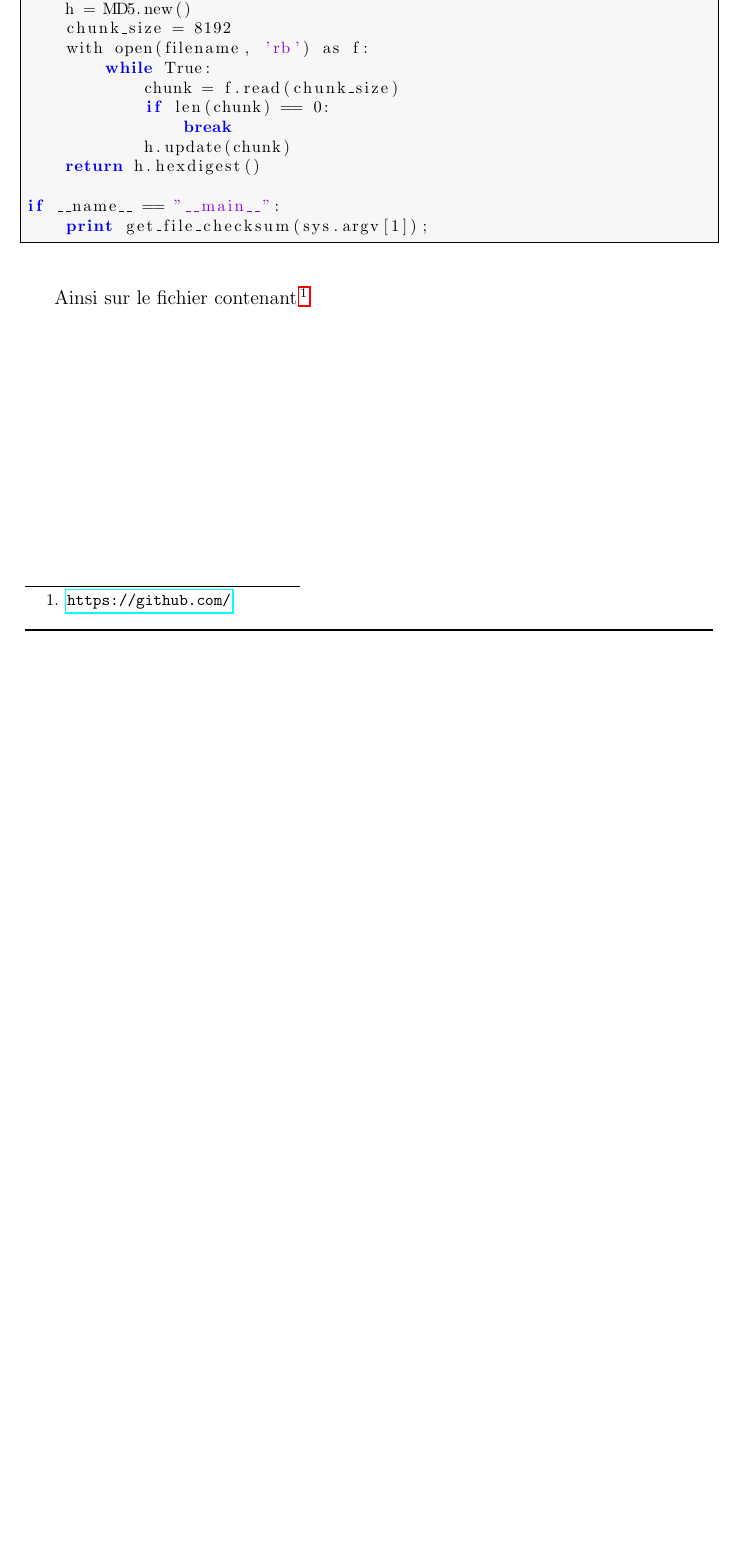
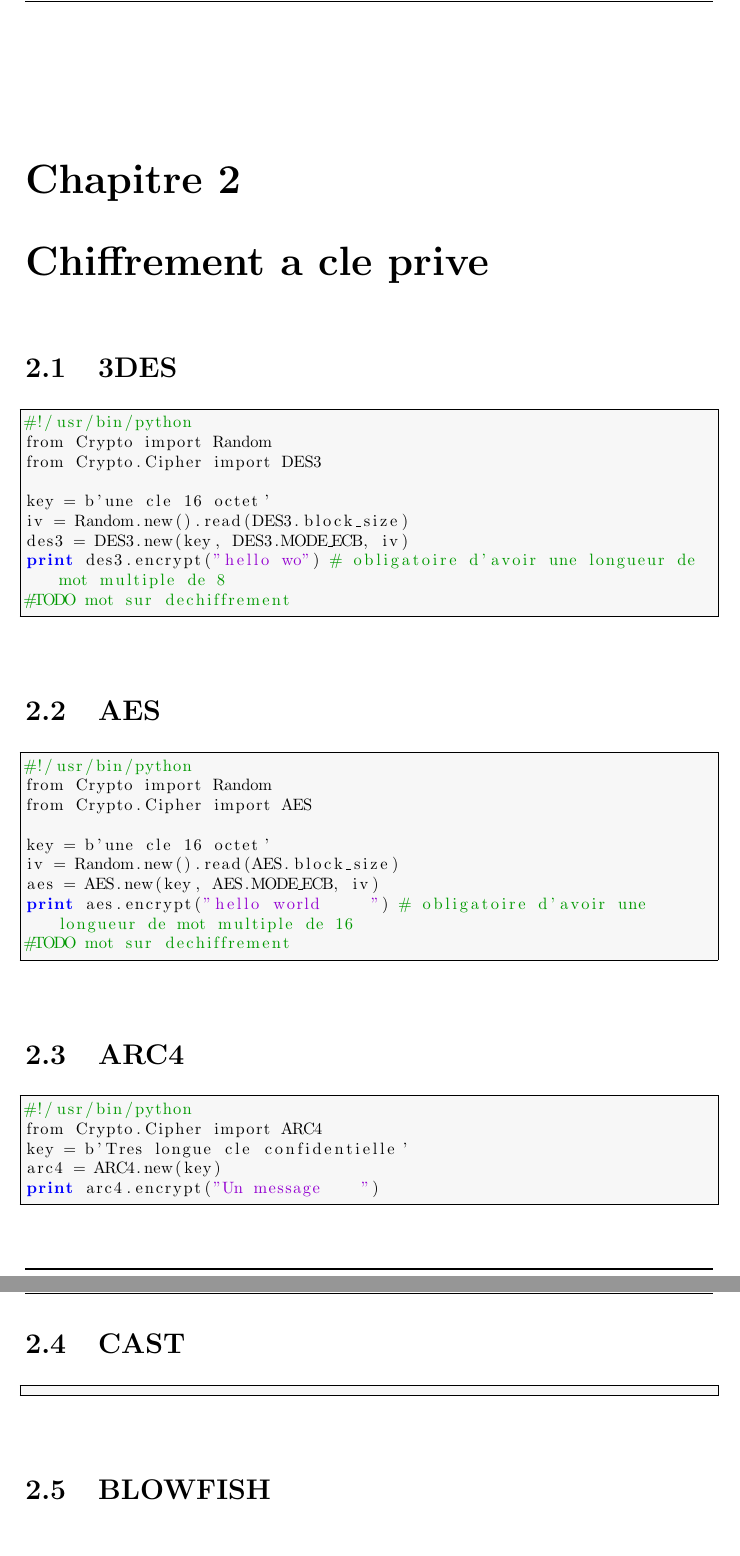
Before and after one commit to laubosslink/lab, a LaTeX document (tex/tex-ensi/doc_py_crypto.tex): part of page 3 of 3 before the commit and two parts of pages 4 and 5 of 5 after it, the two joined at a grey line, cut at the place of the change, the shorter picture padded with empty space. Compiled offline with pdfLaTeX.

Commit message:
TEX : avancement sur la doc pycrypto

```diff
--- a/tex/tex-ensi/doc_py_crypto.tex
+++ b/tex/tex-ensi/doc_py_crypto.tex
@@ -98,13 +91,0 @@ from Crypto.Hash import MD5
-def get_file_checksum(filename):
-    h = MD5.new()
-    chunk_size = 8192
-    with open(filename, 'rb') as f:
-        while True:
-            chunk = f.read(chunk_size)
-            if len(chunk) == 0:
-                break
-            h.update(chunk)
-    return h.hexdigest()
-
-if __name__ == "__main__":
-    print get_file_checksum(sys.argv[1]);
@@ -111,3 +95,2 @@ if __name__ == "__main__":
 \end{lstlisting}
 
-Ainsi sur le fichier contenant\footnote{\url{https://github.com/}}
@@ -114,2 +108,49 @@ Ainsi sur le fichier contenant\footnote{\url{https://github.com/}}
+\chapter{Chiffrement a cle prive}
+
+\section{3DES}
+
+\begin{lstlisting}
+#!/usr/bin/python
+from Crypto import Random
+from Crypto.Cipher import DES3
+
+key = b'une cle 16 octet'
+iv = Random.new().read(DES3.block_size)
+des3 = DES3.new(key, DES3.MODE_ECB, iv)
+print des3.encrypt("hello wo") # obligatoire d'avoir une longueur de mot multiple de 8
+#TODO mot sur dechiffrement
+\end{lstlisting}
+
+\section{AES}
+
+\begin{lstlisting}
+#!/usr/bin/python
+from Crypto import Random
+from Crypto.Cipher import AES
+
+key = b'une cle 16 octet'
+iv = Random.new().read(AES.block_size)
+aes = AES.new(key, AES.MODE_ECB, iv)
+print aes.encrypt("hello world     ") # obligatoire d'avoir une longueur de mot multiple de 16
+#TODO mot sur dechiffrement
+\end{lstlisting}
+
+\section{ARC4}
+
+\begin{lstlisting}
+#!/usr/bin/python
+from Crypto.Cipher import ARC4
+key = b'Tres longue cle confidentielle'
+arc4 = ARC4.new(key)
+print arc4.encrypt("Un message    ")
+\end{lstlisting}
+
+\section{CAST}
+
+\begin{lstlisting}
+
+\end{lstlisting}
+
+\section{BLOWFISH}
 
 \end{document}
```
Also changed, not shown: tex/tex-ensi/doc_py_crypto.pdf, tex/tex-ensi/doc_py_crypto.tex (24 more changed lines), 6 other files.
